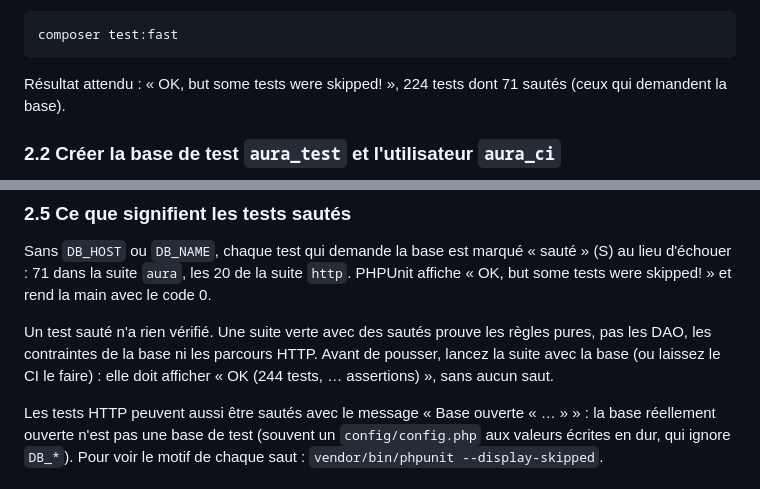
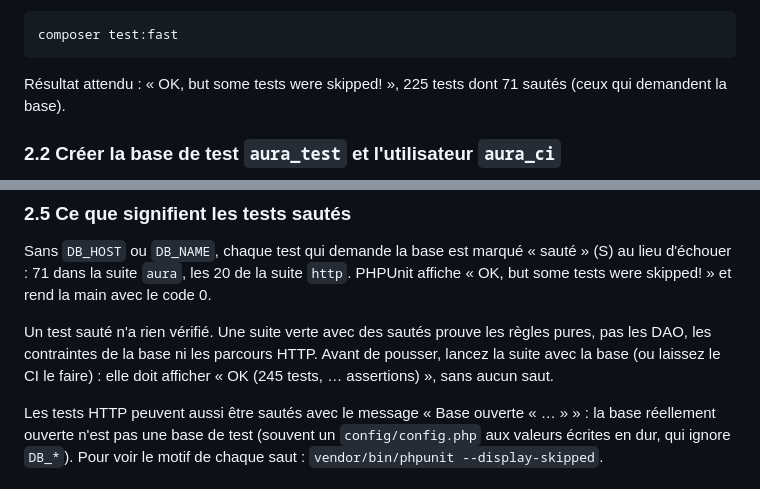
Before and after one commit to rguteville/PLD-Agile-Agenda-Patient, a Markdown page: docs/TESTS.md, 2 parts joined by grey strips. Rendered like a GitHub page.

````diff
--- a/docs/TESTS.md
+++ b/docs/TESTS.md
@@ -68,7 +68,7 @@ Sans aucune base, les tests purs tournent déjà :
 composer test:fast
 ```
 
-Résultat attendu : « OK, but some tests were skipped! », 224 tests dont 71 sautés (ceux qui demandent la base).
+Résultat attendu : « OK, but some tests were skipped! », 225 tests dont 71 sautés (ceux qui demandent la base).
 
 ### 2.2 Créer la base de test `aura_test` et l'utilisateur `aura_ci`
 
@@ -133,7 +133,7 @@ avec le code 0.
 
 Un test sauté n'a rien vérifié. Une suite verte avec des sautés prouve les règles pures, pas les DAO, les
 contraintes de la base ni les parcours HTTP. Avant de pousser, lancez la suite avec la base (ou laissez le CI le
-faire) : elle doit afficher « OK (244 tests, … assertions) », sans aucun saut.
+faire) : elle doit afficher « OK (245 tests, … assertions) », sans aucun saut.
 
 Les tests HTTP peuvent aussi être sautés avec le message « Base ouverte « … » » : la base réellement ouverte n'est
 pas une base de test (souvent un `config/config.php` aux valeurs écrites en dur, qui ignore `DB_*`). Pour voir le motif de chaque
````
Also changed, not shown: other parts of docs/TESTS.md (+6 -6 lines).
